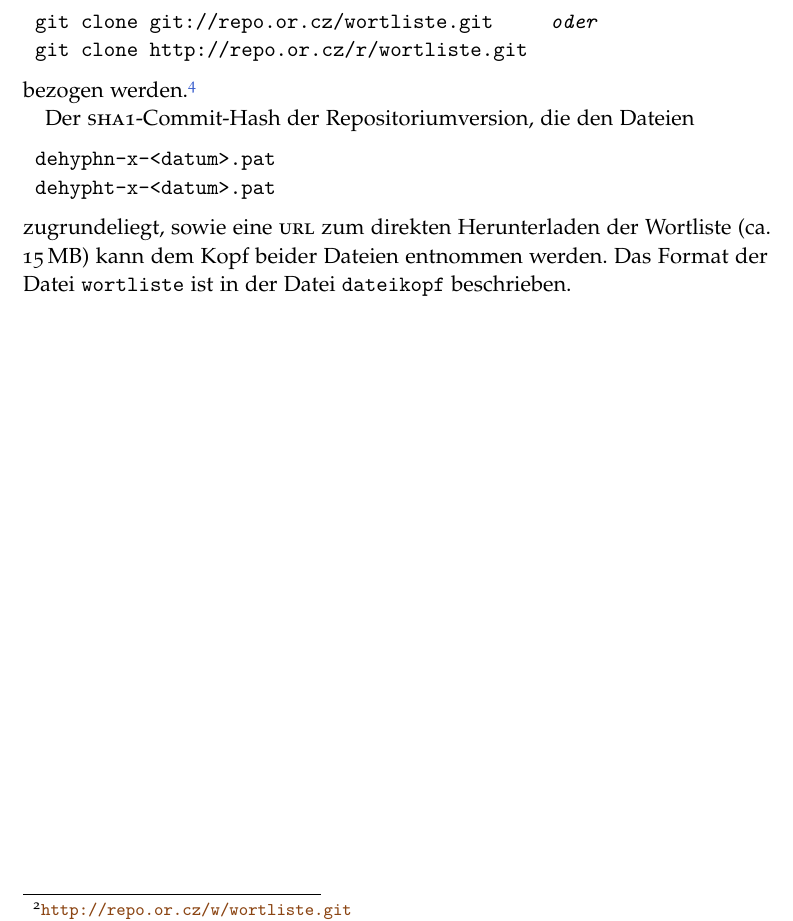
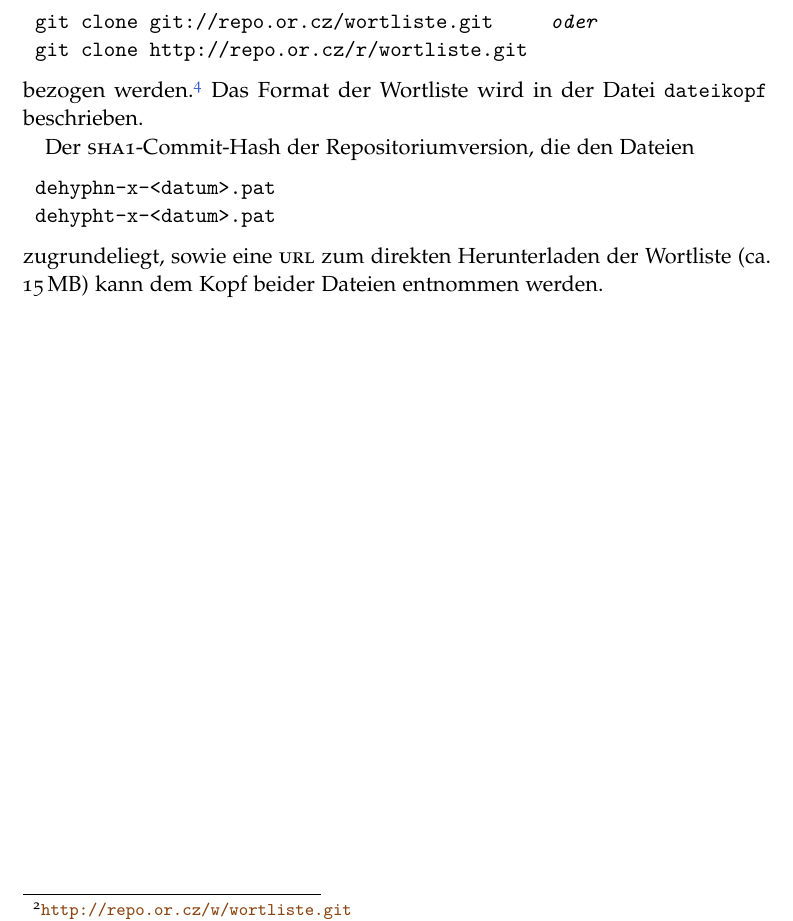
Before and after one commit to hyphenation/languages-german, a LaTeX paper (dehyph-exptl/dehyph-exptl.tex): part of page 8 of 8, cut so that both start at the same text. Compiled offline with pdfLaTeX; the source files are stored in an older character set and shown here as Unicode.

Commit message:
Kleine Aenderungen.

```diff
--- a/dehyph-exptl/dehyph-exptl.tex
+++ b/dehyph-exptl/dehyph-exptl.tex
@@ -471,7 +470,9 @@ git clone http://repo.or.cz/r/wortliste.git
 \end{lstlisting}
 bezogen werden.%
 \footnote{\url{http://repo.or.cz/}}
-
+%
+Das Format der Wortliste wird in der Datei \Datei{dateikopf}
+beschrieben.
 
 Der \Abk{sha1}-Commit-Hash der Repositoriumversion, die den Dateien
 \begin{lstlisting}
@@ -480,8 +481,6 @@ dehypht-x-<datum>.pat
 \end{lstlisting}
 zugrundeliegt, sowie eine \Abk{url} zum direkten Herunterladen der
 Wortliste (ca. 15\,MB) kann dem Kopf beider Dateien entnommen werden.
-Das Format der Datei \Datei{wortliste} ist in der Datei
-\Datei{dateikopf} beschrieben.
 
 
 \end{document}
```
Also changed, not shown: dehyph-exptl/dehyph-exptl.tex (3 more changed lines).
